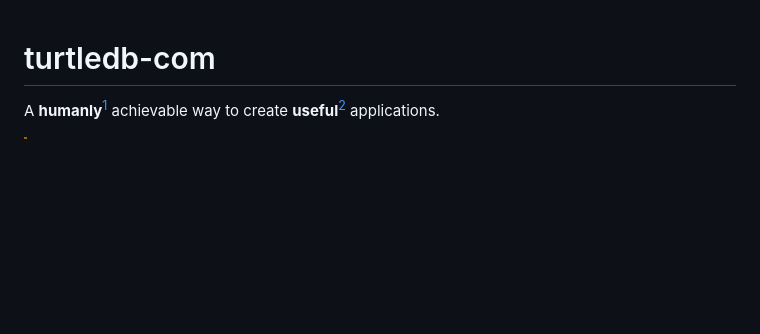
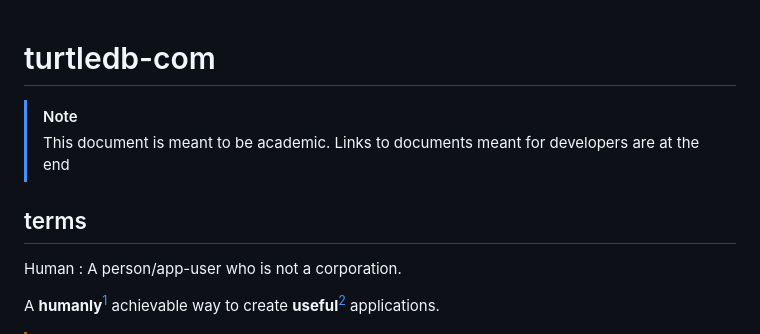
Before and after one commit to turtledb-com/turtledb-com, a Markdown page: README.md, the part around the change. Rendered like a GitHub page; blank space fills up the shorter version.

Commit message:
do definitions work on github?

```diff
--- a/README.md
+++ b/README.md
@@ -1,4 +1,14 @@
 # turtledb-com
+
+
+> [!NOTE]
+> This document is meant to be academic.
+> Links to documents meant for developers are at the end
+
+## terms
+
+Human
+: A person/app-user who is not a corporation.
 
 A **humanly**[^1] achievable way to create **useful**[^2] applications.
 
```
